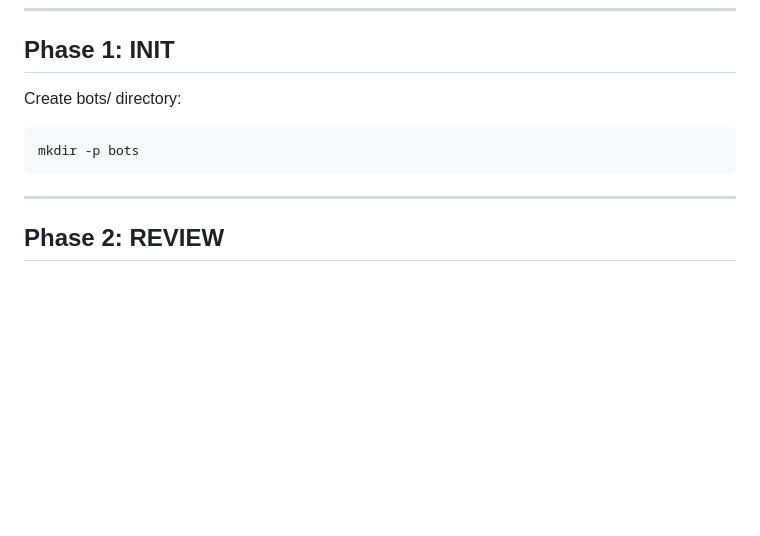
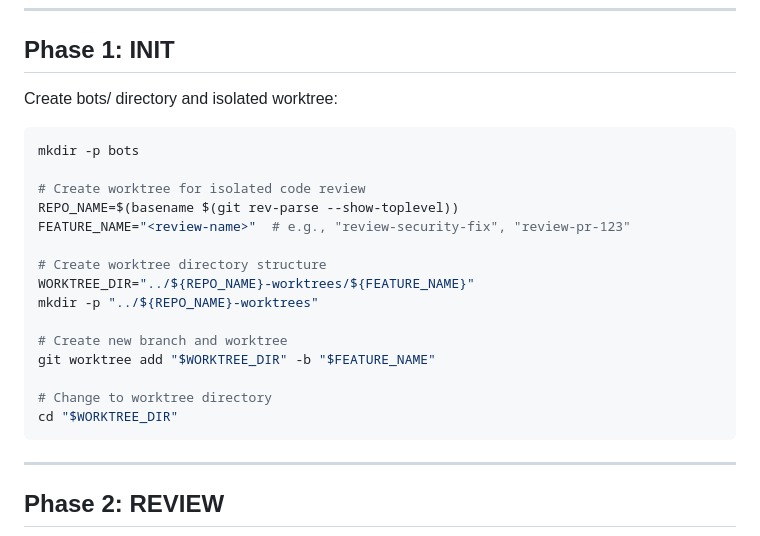
Before and after one commit to mattdurham/bob, a Markdown page: skills/code-review/SKILL.md, the part around the change. Drawn GitHub-style; blank space fills up the shorter version.

````diff
--- a/skills/code-review/SKILL.md
+++ b/skills/code-review/SKILL.md
@@ -39,9 +39,23 @@ INIT → REVIEW → FIX → TEST → COMMIT → MONITOR → COMPLETE
 
 ## Phase 1: INIT
 
-Create bots/ directory:
+Create bots/ directory and isolated worktree:
 ```bash
 mkdir -p bots
+
+# Create worktree for isolated code review
+REPO_NAME=$(basename $(git rev-parse --show-toplevel))
+FEATURE_NAME="<review-name>"  # e.g., "review-security-fix", "review-pr-123"
+
+# Create worktree directory structure
+WORKTREE_DIR="../${REPO_NAME}-worktrees/${FEATURE_NAME}"
+mkdir -p "../${REPO_NAME}-worktrees"
+
+# Create new branch and worktree
+git worktree add "$WORKTREE_DIR" -b "$FEATURE_NAME"
+
+# Change to worktree directory
+cd "$WORKTREE_DIR"
 ```
 
 ---
````
Also changed, not shown: skills/performance/SKILL.md (+15 -1 lines), skills/work/SKILL.md (+27 -1 lines).
